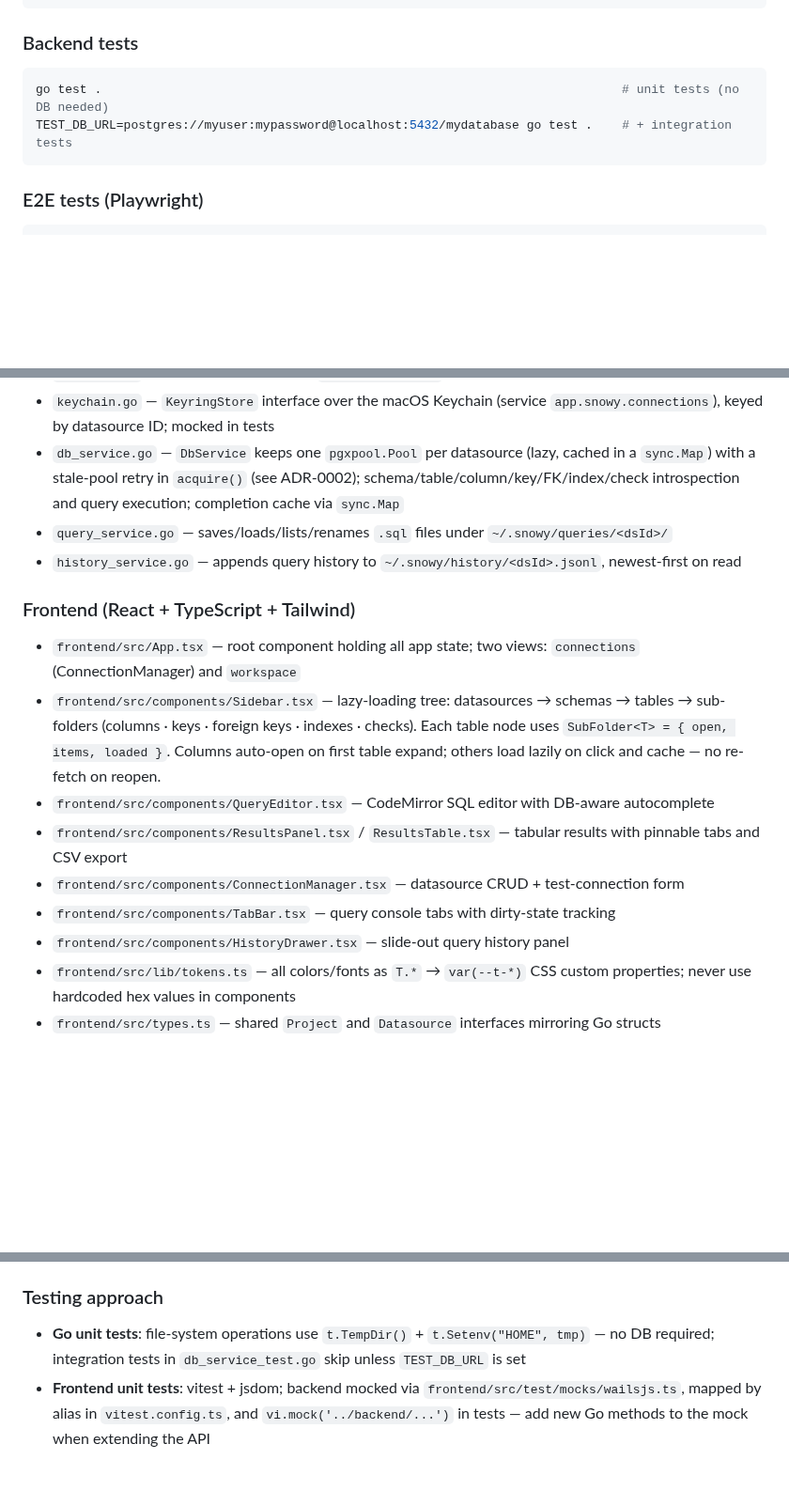
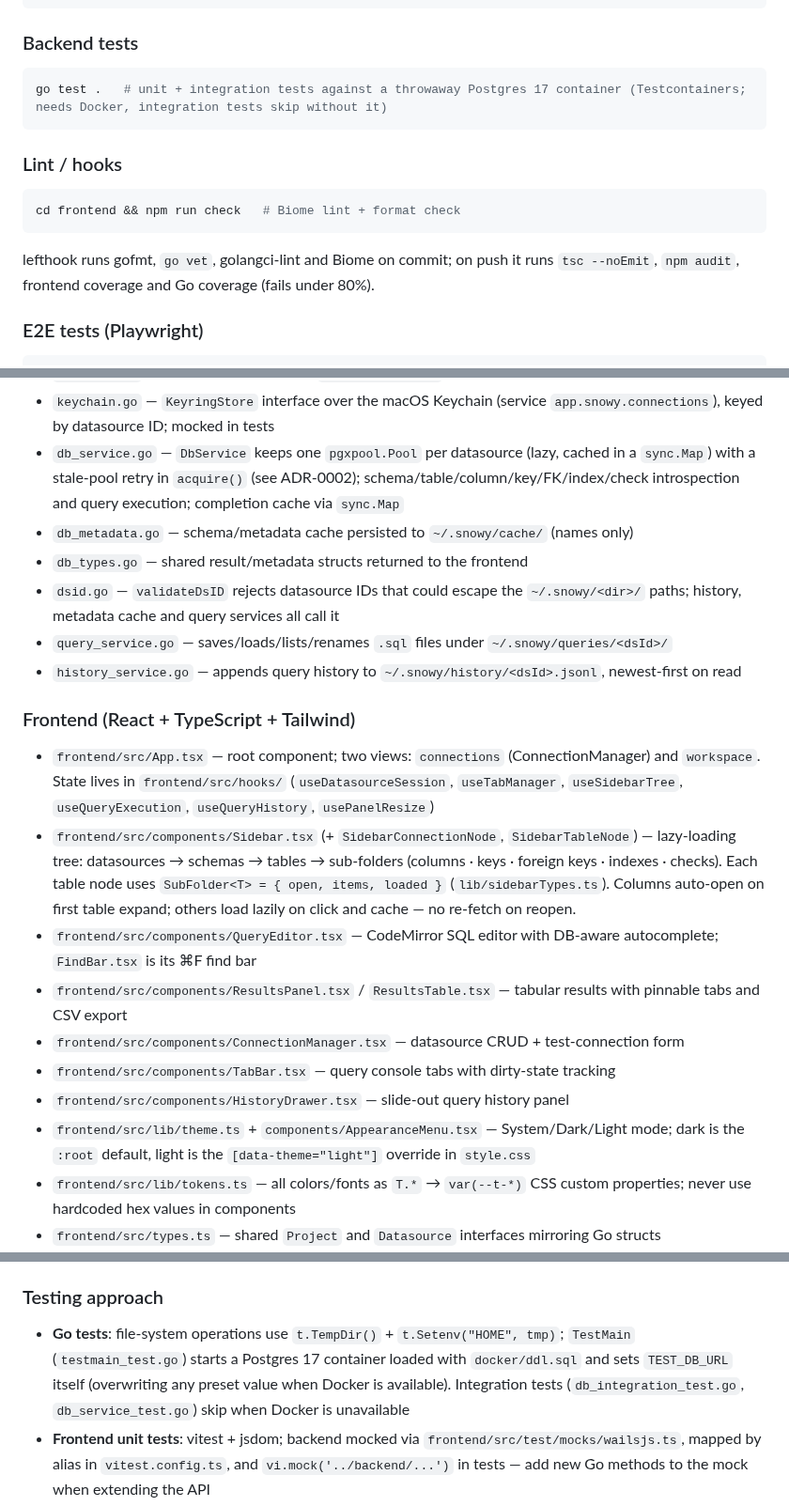
Before and after one commit to nkcoder/snowy, a Markdown page: CLAUDE.md, 3 parts joined by grey strips. Shown at 94% size. Drawn GitHub-style; blank space fills up the shorter version.

````diff
--- a/CLAUDE.md
+++ b/CLAUDE.md
@@ -30,9 +30,14 @@ cd frontend && npx vitest run src/components/Sidebar.test.tsx  # single file
 
 ### Backend tests
 ```bash
-go test .                                                                       # unit tests (no DB needed)
-TEST_DB_URL=postgres://myuser:mypassword@localhost:5432/mydatabase go test .    # + integration tests
+go test .   # unit + integration tests against a throwaway Postgres 17 container (Testcontainers; needs Docker, integration tests skip without it)
 ```
+
+### Lint / hooks
+```bash
+cd frontend && npm run check   # Biome lint + format check
+```
+lefthook runs gofmt, `go vet`, golangci-lint and Biome on commit; on push it runs `tsc --noEmit`, `npm audit`, frontend coverage and Go coverage (fails under 80%).
 
 ### E2E tests (Playwright)
 ```bash
@@ -63,17 +68,21 @@ Our designs are: @spec/design, referenced DataGrip designs are: @spec/design/dat
 - `config.go` — `ConfigManager` reads/writes `~/.snowy/config.json` via `sync.RWMutex`; holds `Project` and `Datasource` structs. Passwords are **not** written to the config file — they live in the macOS Keychain (see `keychain.go` / ADR-0003); the on-disk `datasourceRecord` has no password field
 - `keychain.go` — `KeyringStore` interface over the macOS Keychain (service `app.snowy.connections`), keyed by datasource ID; mocked in tests
 - `db_service.go` — `DbService` keeps one `pgxpool.Pool` per datasource (lazy, cached in a `sync.Map`) with a stale-pool retry in `acquire()` (see ADR-0002); schema/table/column/key/FK/index/check introspection and query execution; completion cache via `sync.Map`
+- `db_metadata.go` — schema/metadata cache persisted to `~/.snowy/cache/` (names only)
+- `db_types.go` — shared result/metadata structs returned to the frontend
+- `dsid.go` — `validateDsID` rejects datasource IDs that could escape the `~/.snowy/<dir>/` paths; history, metadata cache and query services all call it
 - `query_service.go` — saves/loads/lists/renames `.sql` files under `~/.snowy/queries/<dsId>/`
 - `history_service.go` — appends query history to `~/.snowy/history/<dsId>.jsonl`, newest-first on read
 
 ### Frontend (React + TypeScript + Tailwind)
-- `frontend/src/App.tsx` — root component holding all app state; two views: `connections` (ConnectionManager) and `workspace`
-- `frontend/src/components/Sidebar.tsx` — lazy-loading tree: datasources → schemas → tables → sub-folders (columns · keys · foreign keys · indexes · checks). Each table node uses `SubFolder<T> = { open, items, loaded }`. Columns auto-open on first table expand; others load lazily on click and cache — no re-fetch on reopen.
-- `frontend/src/components/QueryEditor.tsx` — CodeMirror SQL editor with DB-aware autocomplete
+- `frontend/src/App.tsx` — root component; two views: `connections` (ConnectionManager) and `workspace`. State lives in `frontend/src/hooks/` (`useDatasourceSession`, `useTabManager`, `useSidebarTree`, `useQueryExecution`, `useQueryHistory`, `usePanelResize`)
+- `frontend/src/components/Sidebar.tsx` (+ `SidebarConnectionNode`, `SidebarTableNode`) — lazy-loading tree: datasources → schemas → tables → sub-folders (columns · keys · foreign keys · indexes · checks). Each table node uses `SubFolder<T> = { open, items, loaded }` (`lib/sidebarTypes.ts`). Columns auto-open on first table expand; others load lazily on click and cache — no re-fetch on reopen.
+- `frontend/src/components/QueryEditor.tsx` — CodeMirror SQL editor with DB-aware autocomplete; `FindBar.tsx` is its ⌘F find bar
 - `frontend/src/components/ResultsPanel.tsx` / `ResultsTable.tsx` — tabular results with pinnable tabs and CSV export
 - `frontend/src/components/ConnectionManager.tsx` — datasource CRUD + test-connection form
 - `frontend/src/components/TabBar.tsx` — query console tabs with dirty-state tracking
 - `frontend/src/components/HistoryDrawer.tsx` — slide-out query history panel
+- `frontend/src/lib/theme.ts` + `components/AppearanceMenu.tsx` — System/Dark/Light mode; dark is the `:root` default, light is the `[data-theme="light"]` override in `style.css`
 - `frontend/src/lib/tokens.ts` — all colors/fonts as `T.*` → `var(--t-*)` CSS custom properties; never use hardcoded hex values in components
 - `frontend/src/types.ts` — shared `Project` and `Datasource` interfaces mirroring Go structs
 - `frontend/bindings/snowy/` — generated Wails bindings (`app.ts`, `models.ts`); committed, regenerated by `just dev`/`just package` or `wails3 generate bindings -ts -clean=true`; never edit by hand
@@ -86,7 +95,7 @@ Our designs are: @spec/design, referenced DataGrip designs are: @spec/design/dat
 - Go nil slices serialize as JSON `null` — always use `make([]T, 0)` instead of `var items []T` in DB methods to ensure the frontend receives `[]`, not `null`
 
 ### Testing approach
-- **Go unit tests**: file-system operations use `t.TempDir()` + `t.Setenv("HOME", tmp)` — no DB required; integration tests in `db_service_test.go` skip unless `TEST_DB_URL` is set
+- **Go tests**: file-system operations use `t.TempDir()` + `t.Setenv("HOME", tmp)`; `TestMain` (`testmain_test.go`) starts a Postgres 17 container loaded with `docker/ddl.sql` and sets `TEST_DB_URL` itself (overwriting any preset value when Docker is available). Integration tests (`db_integration_test.go`, `db_service_test.go`) skip when Docker is unavailable
 - **Frontend unit tests**: vitest + jsdom; backend mocked via `frontend/src/test/mocks/wailsjs.ts`, mapped by alias in `vitest.config.ts`, and `vi.mock('../backend/...')` in tests — add new Go methods to the mock when extending the API
 - **E2E tests**: Playwright against the Vite dev server; Playwright starts Vite with `E2E_MOCK=1`, which swaps `src/backend/app.ts` for `e2e/backend-shim.ts`; `e2e/mock-bridge.ts` installs the `window.go.main.App` mock it reads via `page.addInitScript` — add new Go methods to both (the shim's export list and the bridge); no real DB needed for e2e
 
````
Also changed, not shown: README.md (+26 -13 lines), docs/images/connection_manager.png, docs/images/schema_explorer.png, 2 other files.
